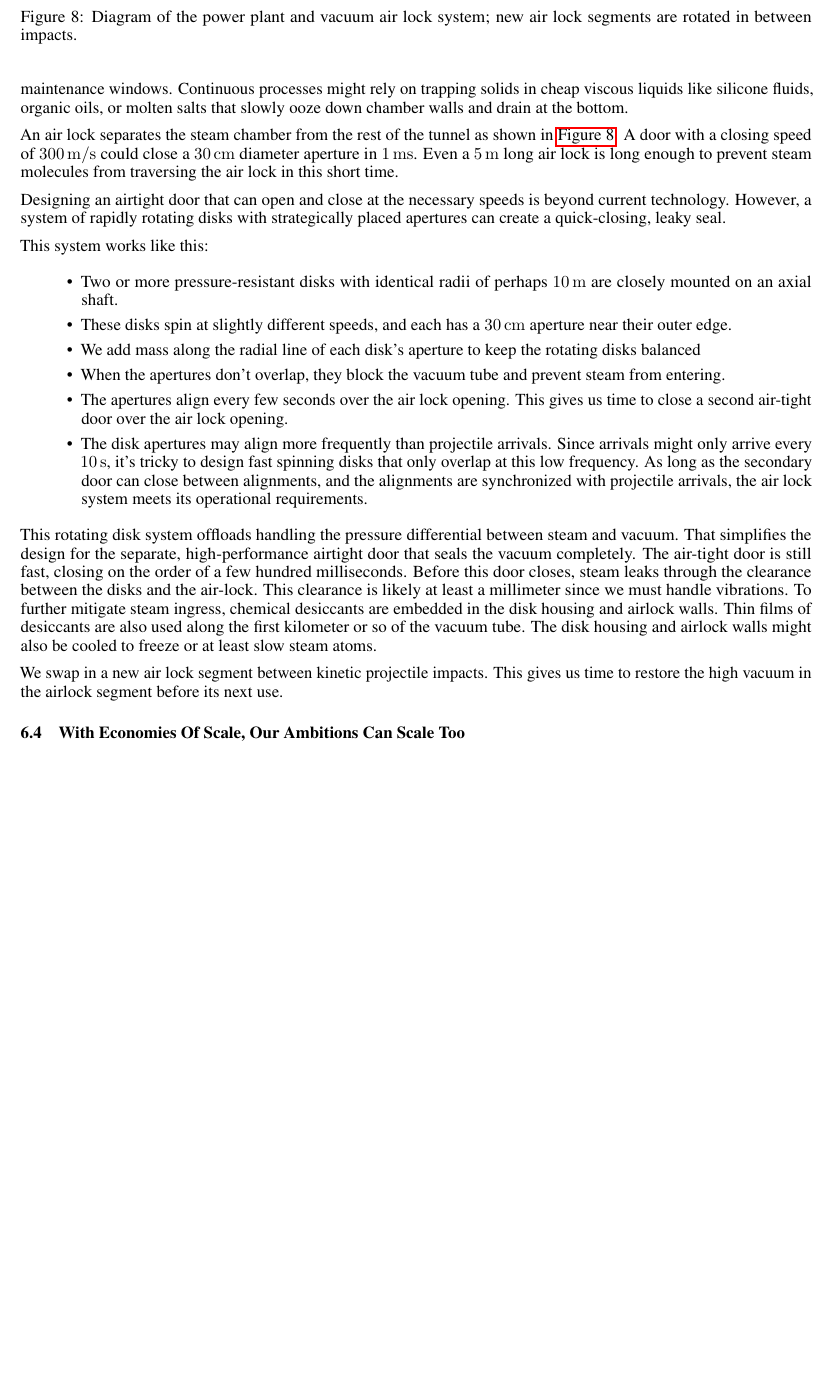
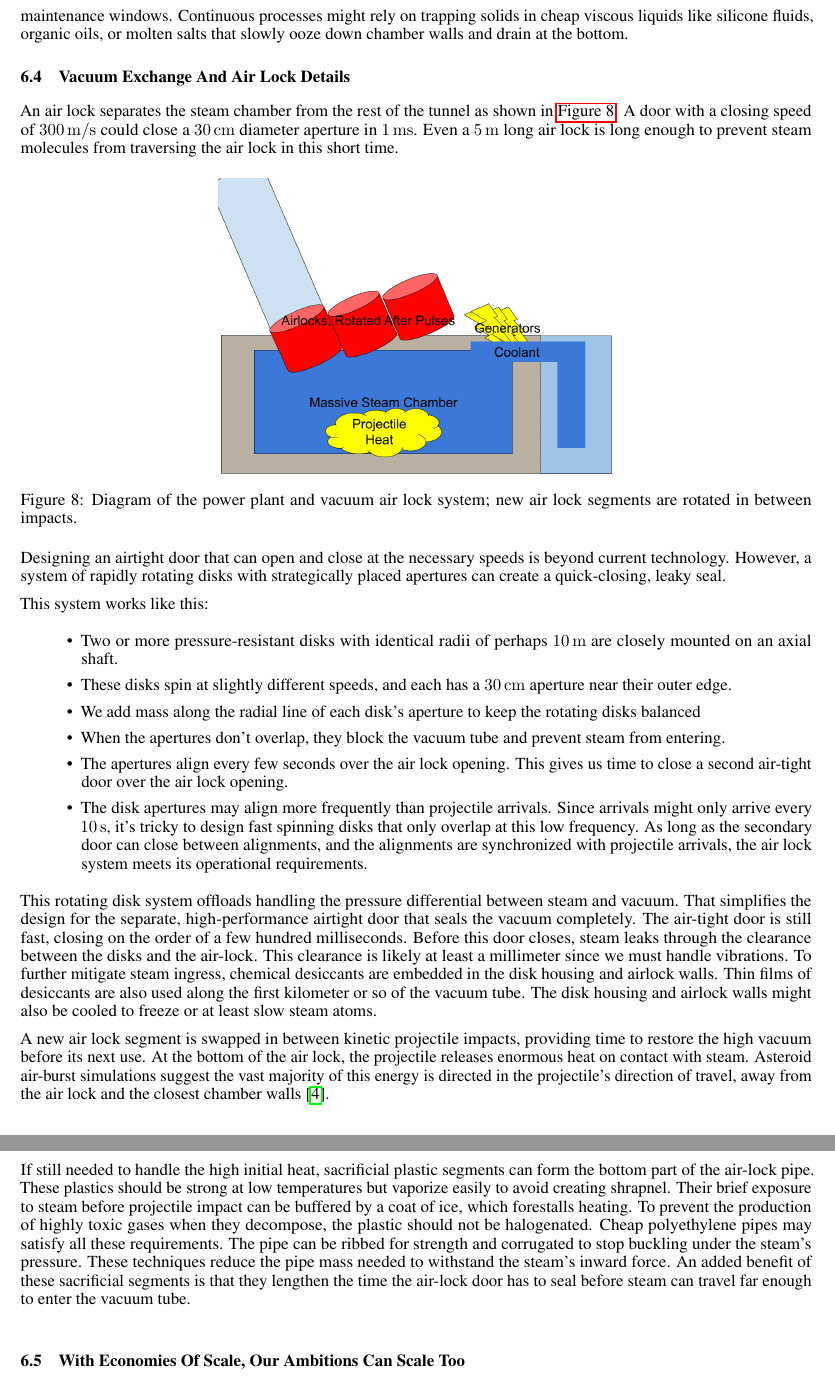
Before and after one commit to katzseth22202/Balloon-Pulse-Propulsion, a LaTeX paper (templateArxiv.tex): part of page 21 of 31 before the commit and two parts of pages 21 and 22 of 32 after it, the two joined at a grey line, cut so that both start at the same text, the shorter picture padded with empty space. Compiled offline with pdfLaTeX.

Commit message:
Updates from Overleaf

```diff
--- a/templateArxiv.tex
+++ b/templateArxiv.tex
@@ -464,6 +464,10 @@ Releasing large amounts of heat into the atmosphere would lead to unacceptable l
 
 However, considering the limited marine life found far above the ocean floor and below the sunlit zone, the broader deep sea ecology beyond the directly heated zone would remain stable. When compared to the widespread impacts of global anthropogenic climate change or even the significant displacement of wildlife from building solar farms, the environmental harm from this specific heat rejection method appears relatively modest.
 
+Projectiles made from carbon composites and polymers would vaporize to gases like carbon dioxide, water vapor, nitrogen, and hydrogen.  Temperatures near the projectile turn carbon to superheated plasma. Steam decomposes to release oxygen that, along with air in the steam chamber already, combusts carbon.  Under these conditions, little carbon soot would form before the carbon turns to carbon dioxide, but soot can still be filtered with charcoal screens before reaching the turbines.  The remaining gases are released or sequestered as they travel along with the steam cycling through the system.   Solid residues that precipitate on chamber walls could be cleaned off either continuously or during maintenance windows.  Continuous processes might rely on trapping solids in cheap viscous liquids like silicone fluids, organic oils, or molten salts that slowly ooze down chamber walls and drain at the bottom.
+
+\subsection{Vacuum Exchange And Air Lock Details}
+An air lock separates the steam chamber from the rest of the tunnel as shown in \autoref{fig:power_plant_vacuum_exchange}.   A door with a closing speed of \SI{300}{\meter\per\second} could close a \SI{30}{\centi\meter} diameter aperture in \SI{1}{\milli\second}.  Even a \SI{5}{\meter} long air lock is long enough to prevent steam molecules from traversing the air lock in this short time.
 
 \begin{figure}[htpb]
     \centering
@@ -471,10 +475,6 @@ However, considering the limited marine life found far above the ocean floor and
     \caption{Diagram of the power plant and vacuum air lock system; new air lock segments are rotated in between impacts.}
     \label{fig:power_plant_vacuum_exchange}
 \end{figure}
-
-Projectiles made from carbon composites and polymers would vaporize to gases like carbon dioxide, water vapor, nitrogen, and hydrogen.  Temperatures near the projectile turn carbon to superheated plasma. Steam decomposes to release oxygen that, along with air in the steam chamber already, combusts carbon.  Under these conditions, little carbon soot would form before the carbon turns to carbon dioxide, but soot can still be filtered with charcoal screens before reaching the turbines.  The remaining gases are released or sequestered as they travel along with the steam cycling through the system.   Solid residues that precipitate on chamber walls could be cleaned off either continuously or during maintenance windows.  Continuous processes might rely on trapping solids in cheap viscous liquids like silicone fluids, organic oils, or molten salts that slowly ooze down chamber walls and drain at the bottom.
-
-An air lock separates the steam chamber from the rest of the tunnel as shown in \autoref{fig:power_plant_vacuum_exchange}.   A door with a closing speed of \SI{300}{\meter\per\second} could close a \SI{30}{\centi\meter} diameter aperture in \SI{1}{\milli\second}.  Even a \SI{5}{\meter} long air lock is long enough to prevent steam molecules from traversing the air lock in this short time.
 
 Designing an airtight door that can open and close at the necessary speeds is beyond current technology. However, a system of rapidly rotating disks with strategically placed apertures can create a quick-closing, leaky seal.
 
@@ -496,7 +496,9 @@ This system works like this:
 
 This rotating disk system offloads handling the pressure differential between steam and vacuum.  That simplifies the design for the separate, high-performance airtight door that seals the vacuum completely. The air-tight door is still fast, closing on the order of a few hundred milliseconds.  Before this door closes, steam leaks through the clearance between the disks and the air-lock.  This clearance is likely at least a millimeter since we must handle vibrations.  To further mitigate steam ingress, chemical desiccants are embedded in the disk housing and airlock walls. Thin films of desiccants are also used along the first kilometer or so of the vacuum tube.  The disk housing and airlock walls might also be cooled to freeze or at least slow steam atoms.
 
-We swap in a new air lock segment between kinetic projectile impacts.  This gives us time to restore the high vacuum in the airlock segment before its next use.
+A new air lock segment is swapped in between kinetic projectile impacts, providing time to restore the high vacuum before its next use. At the bottom of the air lock, the projectile releases enormous heat on contact with steam. Asteroid air-burst simulations suggest the vast majority of this energy is directed in the projectile's direction of travel, away from the air lock and the closest chamber walls \cite{tunguska_downwards}.
+
+If still needed to handle the high initial heat, sacrificial plastic segments can form the bottom part of the air-lock pipe. These plastics should be strong at low temperatures but vaporize easily to avoid creating shrapnel. Their brief exposure to steam before projectile impact can be buffered by a coat of ice, which forestalls heating. To prevent the production of highly toxic gases when they decompose, the plastic should not be halogenated. Cheap polyethylene pipes may satisfy all these requirements.  The pipe can be ribbed for strength and corrugated to stop buckling under the steam's pressure.  These techniques reduce the pipe mass needed to withstand the steam's inward force. An added benefit of these sacrificial segments is that they lengthen the time the air-lock door has to seal before steam can travel far enough to enter the vacuum tube.
 
 
 \subsection{With Economies Of Scale, Our Ambitions Can Scale Too}\label{sec:strawway_economics}
```
Also changed, not shown: references.bib (+7 -0 lines), templateArxiv.tex (2 more changed lines).
